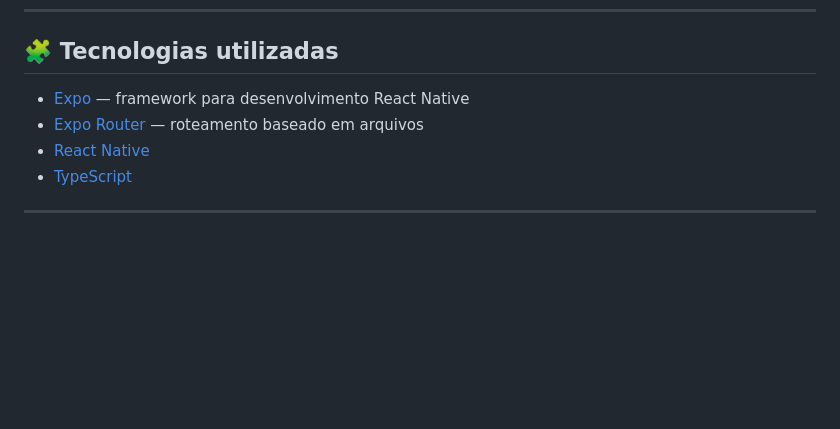
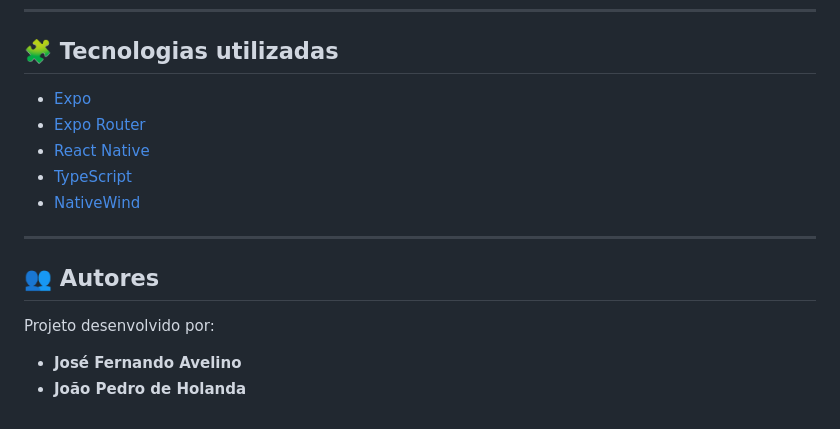
Before and after one commit to JoseFernandoAvelino/projeto-marketplace, a Markdown page: README.md, the part around the change. Rendered like a GitHub page; blank space fills up the shorter version.

Commit message:
Adiciona informações ao README

```diff
--- a/README.md
+++ b/README.md
@@ -110,9 +110,17 @@ Com o servidor rodando, você pode visualizar o app de várias formas:
 
 ## 🧩 Tecnologias utilizadas
 
-- [Expo](https://expo.dev) — framework para desenvolvimento React Native
-- [Expo Router](https://docs.expo.dev/router/introduction/) — roteamento baseado em arquivos
+- [Expo](https://expo.dev)
+- [Expo Router](https://docs.expo.dev/router/introduction/)
 - [React Native](https://reactnative.dev)
 - [TypeScript](https://www.typescriptlang.org)
+- [NativeWind](https://www.nativewind.dev)
 
 ---
+
+## 👥 Autores
+
+Projeto desenvolvido por:
+
+- **José Fernando Avelino**
+- **João Pedro de Holanda**
```
